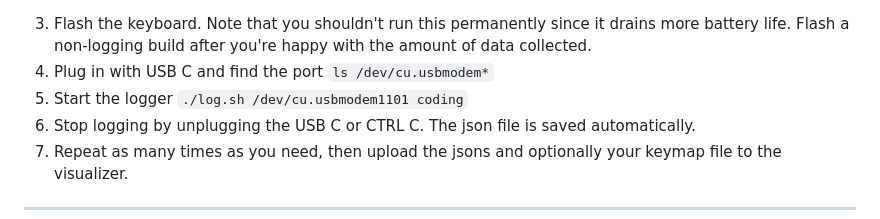
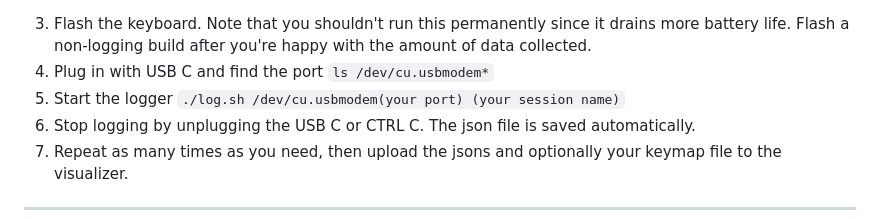
Before and after one commit to harvest7777/heatmap, a Markdown page: README.md, the part around the change. Drawn GitHub-style.

Commit message:
placeholder names
Updated instructions for starting the logger to include placeholders for user-specific values.

````diff
--- a/README.md
+++ b/README.md
@@ -49,7 +49,7 @@ docker run --rm -v "$PWD":/config -v zmk-ws:/ws -w /ws zmkfirmware/zmk-build-arm
 ```
 3. Flash the keyboard. Note that you shouldn't run this permanently since it drains more battery life. Flash a non-logging build after you're happy with the amount of data collected.
 4. Plug in with USB C and find the port ```ls /dev/cu.usbmodem*```
-5. Start the logger ```./log.sh /dev/cu.usbmodem1101 coding```
+5. Start the logger ```./log.sh /dev/cu.usbmodem(your port) (your session name)```
 6. Stop logging by unplugging the USB C or CTRL C. The json file is saved automatically.
 7. Repeat as many times as you need, then upload the jsons and optionally your keymap file to the visualizer.
 
````
